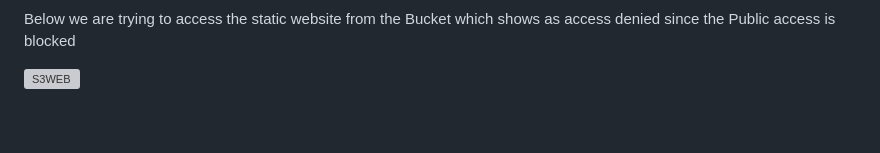
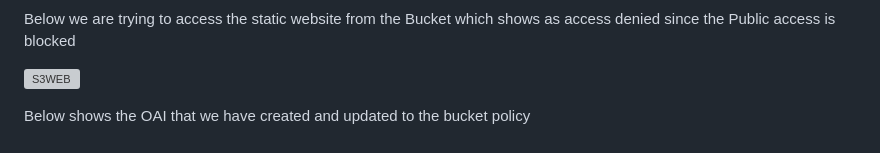
Before and after one commit to Pavan-1997/AWS_CDN, a Markdown page: README.md, the part around the change. Drawn GitHub-style; grey boxes are pictures that could not be loaded.

```diff
--- a/README.md
+++ b/README.md
@@ -73,3 +73,5 @@ If you offer software downloads, CloudFront can distribute your files faster, re
 Below we are trying to access the static website from the Bucket which shows as access denied since the Public access is blocked
 
 ![S3WEB](https://github.com/Pavan-1997/AWS_CDN/assets/32020205/8176b141-9132-4128-a03c-f8b20c81dca1)
+
+Below shows the OAI that we have created and updated to the bucket policy
```
